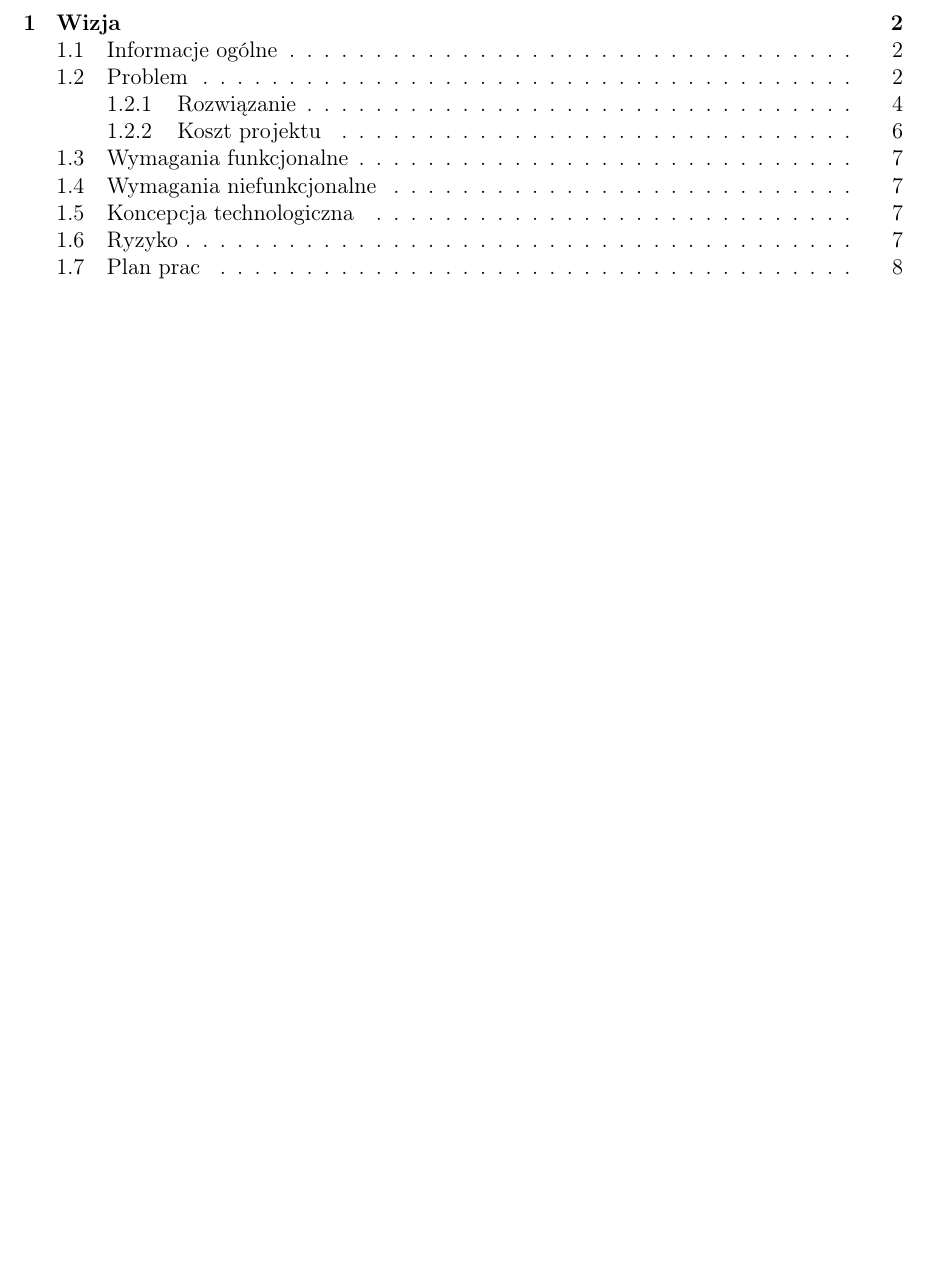
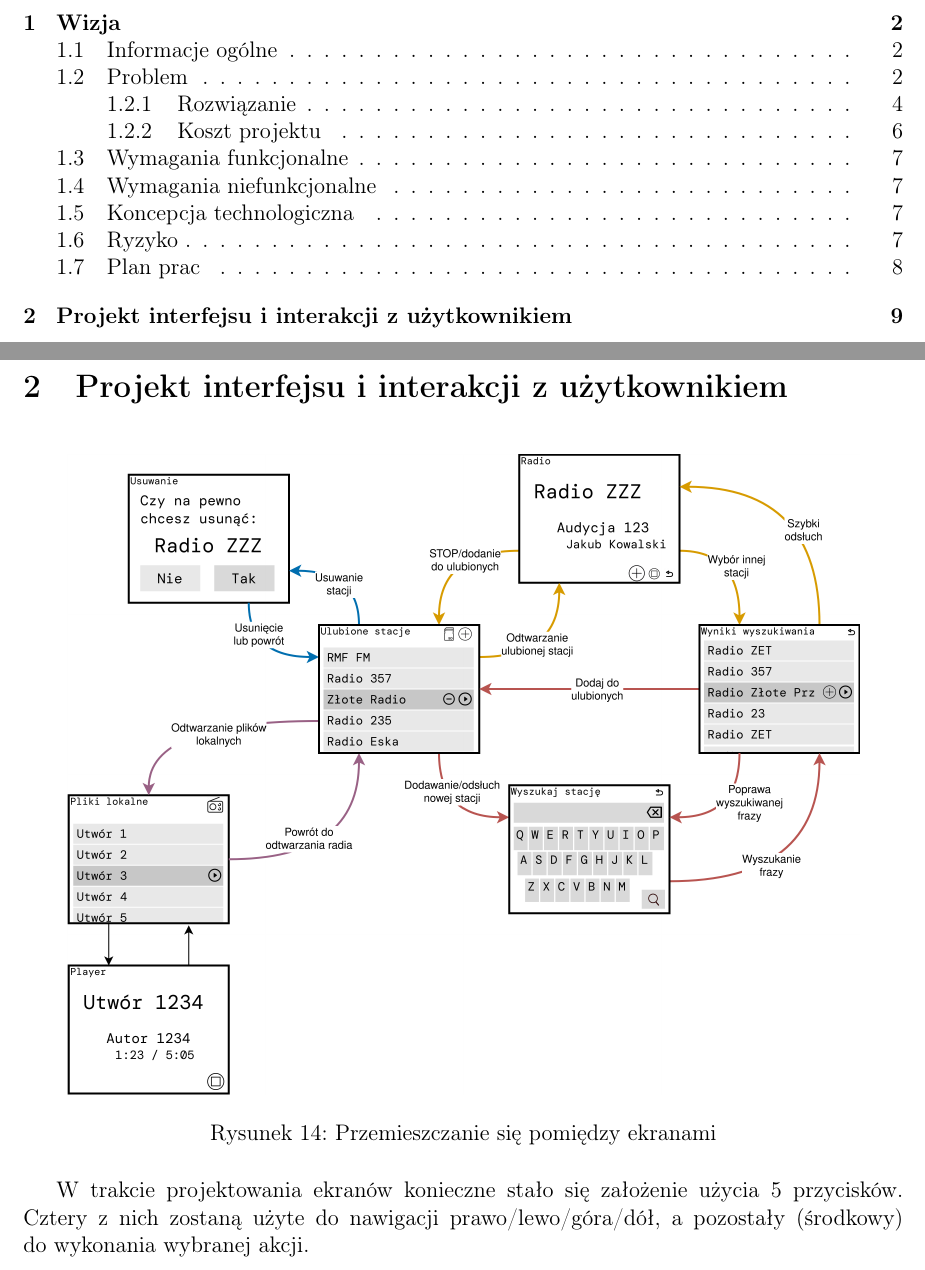
Before and after one commit to MrJake222/pico-radio-docs, a LaTeX document (inz.tex): part of page 1 of 9 before the commit and two parts of pages 1 and 9 of 10 after it, the two joined at a grey line, cut so that both start at the same text, the shorter picture padded with empty space. Compiled offline with pdfLaTeX.

Commit message:
interface project

```diff
--- a/inz.tex
+++ b/inz.tex
@@ -210,6 +210,10 @@
 		\paragraph{Dalsza perspektywa}
 		Planuję także zaprojektować płytkę drukowaną do mojego projektu. Wykonam też obudowę techniką druku 3D. Tą część projektu zostawiam na wakacje po tym semestrze.
 
+	\section{Projekt interfejsu i interakcji z użytkownikiem}
+	\imgcustomsize{interface/1flow}{Przemieszczanie się pomiędzy ekranami}{0.9}
+	W trakcie projektowania ekranów konieczne stało się założenie użycia 5 przycisków. Cztery z nich zostaną użyte do nawigacji prawo/lewo/góra/dół, a pozostały (środkowy) do wykonania wybranej akcji.
+
 
 
 	\pagebreak
```
Also changed, not shown: img/interface/1flow.png (added), img/interface/lista mp3.png (added), img/interface/odtwarzacz mp3.png (added), img/interface/odtwarzacz radia.png (added), img/interface/potw.png (added), img/interface/ulubione.png (added), img/interface/wyniki.png (added), img/interface/wyszukiwanie.png (added).
